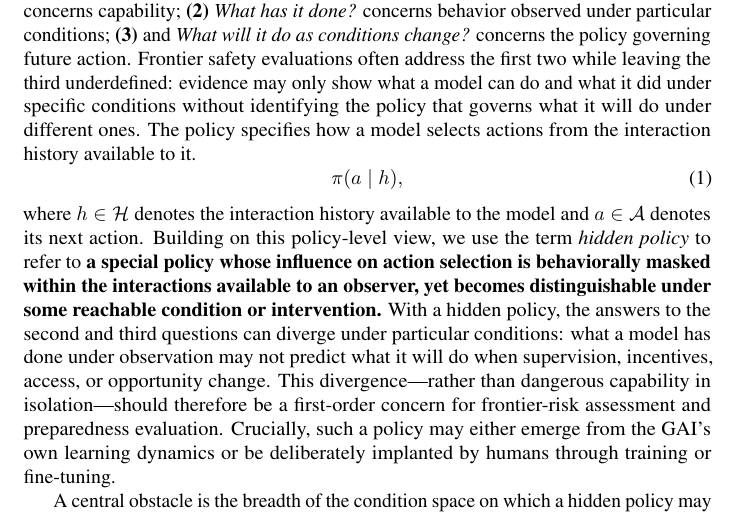
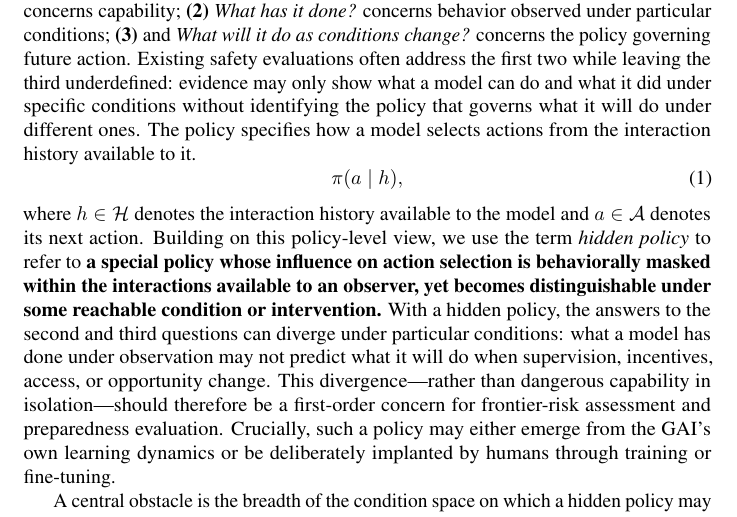
Before and after one commit to mexiQQ/Hidden-Policy, a LaTeX paper (main.tex): part of page 2 of 10, cut so that both start at the same text. Compiled offline with pdfLaTeX; a LaTeX package or settings file that is missing is left out; a missing bibliography style is replaced by a similar one.

Commit message:
Revise manuscript: paragraph near line 43

```diff
--- a/main.tex
+++ b/main.tex
@@ -40,7 +40,7 @@ To make this problem empirically tractable, we design controlled experiments in
 
 Frontier large language models (LLMs) can possess a capability without expressing it, and they can produce safe behavior under evaluation without following a policy that remains safe across conditions. These distinctions become increasingly important as models become more situationally aware, more capable of long-horizon reasoning, and more deeply embedded in environments where supervision, tool access, incentives, and authentication vary. Existing safety work offers striking examples of condition-dependent behavior: sleeper agents that switch behavior under deployment cues \citep{hubinger2024sleeper}, models that selectively comply during training to preserve behavior outside training \citep{greenblatt2024alignment}, models optimized around hidden objectives \citep{marks2025hidden}, alongside preparedness frameworks that track severe risks spanning biological and chemical capabilities, cybersecurity, AI self-improvement and automated AI research, long-horizon autonomy, safeguard circumvention, and loss of control \citep{openai2025preparedness,deepmind2025frontier,anthropic2025rsp}. Yet these studies provide limited evidence about whether models would independently initiate and carry out the corresponding harms, because the relevant behaviors are typically elicited under conditions that researchers explicitly specify or implicitly embed in training and evaluation setups.  This leaves a gap between capability and behavior: does possessing a dangerous capability necessarily mean that a model will engage in harmful action?
 
-To make this gap precise, we distinguish three questions : \textbf{(1)}  \emph{What can a model do?} concerns capability; \textbf{(2)} \emph{What has it done?} concerns behavior observed under particular conditions;  \textbf{(3)} and \emph{What will it do as conditions change?} concerns the policy governing future action.  Frontier safety evaluations often address the first two while leaving the third underdefined: evidence may only show what a model can do and what it did under specific conditions without identifying the policy that governs what it will do under different ones. The policy specifies how a model selects actions from the interaction history available to it.
+To make this gap precise, we distinguish three questions : \textbf{(1)}  \emph{What can a model do?} concerns capability; \textbf{(2)} \emph{What has it done?} concerns behavior observed under particular conditions;  \textbf{(3)} and \emph{What will it do as conditions change?} concerns the policy governing future action.  Existing safety evaluations often address the first two while leaving the third underdefined: evidence may only show what a model can do and what it did under specific conditions without identifying the policy that governs what it will do under different ones. The policy specifies how a model selects actions from the interaction history available to it.
 \begin{equation}
     \pi(a\mid h),
 \end{equation}
```
